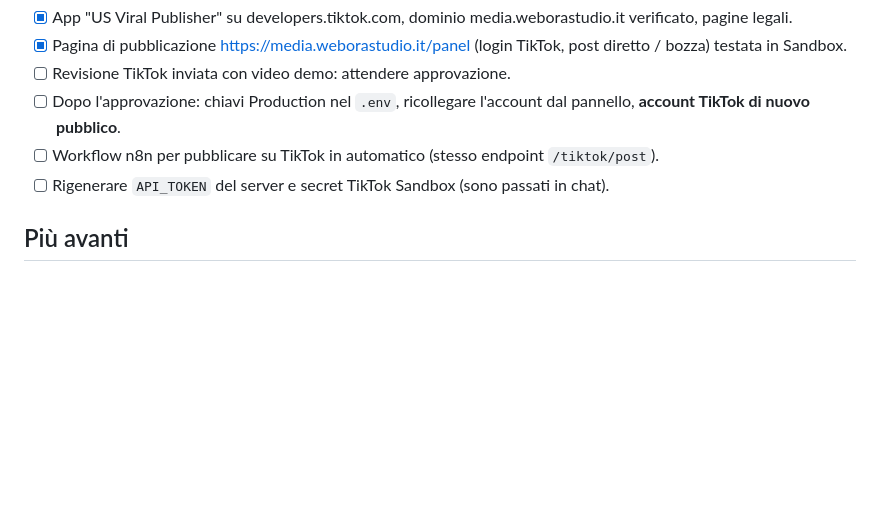
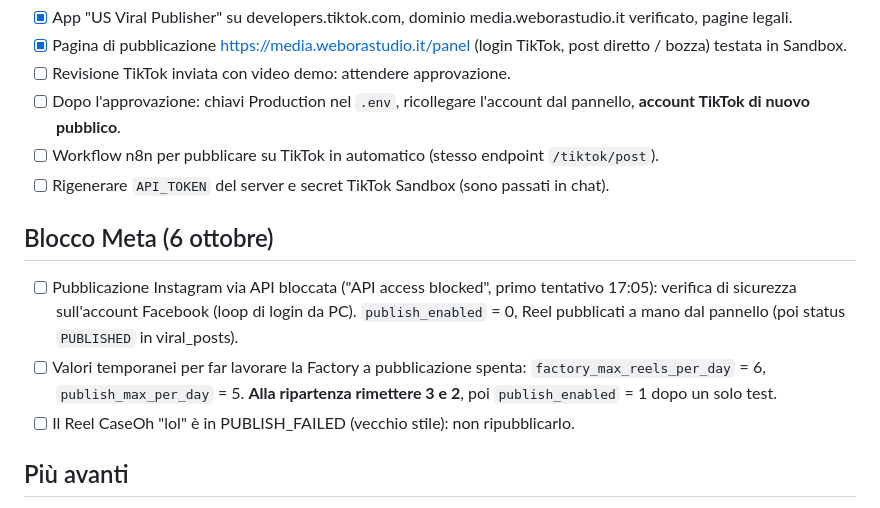
Before and after one commit to marcoscazzari03/viral-media, a Markdown page: ROADMAP.md, the part around the change. GitHub-like rendering; blank space fills up the shorter version.

Commit message:
Roadmap: Meta publishing block and temporary Factory limits
Co-Authored-By: Claude Opus 5.5 <noreply@anthropic.com>
Claude-Session: https://claude.ai/code/session_01PRR8YhKm4azR2HUQfKbUji

```diff
--- a/ROADMAP.md
+++ b/ROADMAP.md
@@ -33,6 +33,14 @@ Promemoria delle decisioni prese. Niente segreti in questo file (repo pubblico).
 - [ ] Workflow n8n per pubblicare su TikTok in automatico (stesso endpoint `/tiktok/post`).
 - [ ] Rigenerare `API_TOKEN` del server e secret TikTok Sandbox (sono passati in chat).
 
+## Blocco Meta (6 ottobre)
+- [ ] Pubblicazione Instagram via API bloccata ("API access blocked", primo tentativo 17:05): verifica di sicurezza
+  sull'account Facebook (loop di login da PC). `publish_enabled` = 0, Reel pubblicati a mano dal pannello
+  (poi status `PUBLISHED` in viral_posts).
+- [ ] Valori temporanei per far lavorare la Factory a pubblicazione spenta: `factory_max_reels_per_day` = 6,
+  `publish_max_per_day` = 5. **Alla ripartenza rimettere 3 e 2**, poi `publish_enabled` = 1 dopo un solo test.
+- [ ] Il Reel CaseOh "lol" è in PUBLISH_FAILED (vecchio stile): non ripubblicarlo.
+
 ## Più avanti
 - [ ] Rendere il repo GitHub privato: prima deploy key di sola lettura sul server (altrimenti `update.sh` non riesce più a fare `git pull`), poi Settings → Change visibility.
 - Nota esecuzioni n8n (limite 2.500/mese, condiviso con tutti i workflow): 01 e 02 ogni 2 ore, 03 alle 11-12-15-16-19-20 NY, 04 ogni 6 ore, 05 una volta al giorno, 06 alle 12-16-20 NY. Circa 40 esecuzioni al giorno (≈1.250 al mese) con YouTube attivo. **Se cambi `publish_slots_et`, vanno cambiati anche gli orari dei trigger di 03 e 06.**
```
